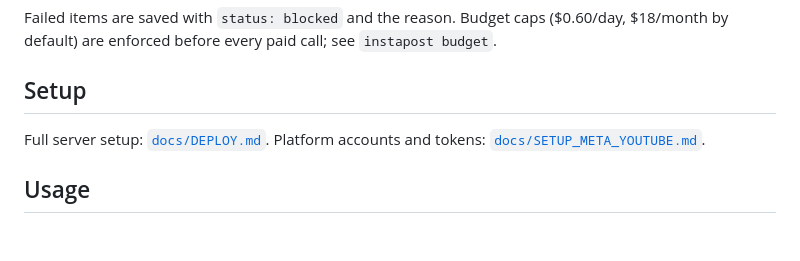
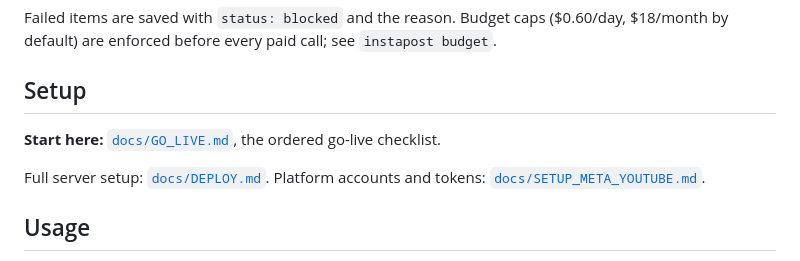
Before and after one commit to devansh-sudo/InstaPost, a Markdown page: README.md, the part around the change. GitHub-like rendering; blank space fills up the shorter version.

Commit message:
Add ordered go-live checklist
Co-Authored-By: Claude Opus 5.5 <noreply@anthropic.com>
Claude-Session: https://claude.ai/code/session_01UFn76wa7vdzDt3o1gzjLLS

```diff
--- a/README.md
+++ b/README.md
@@ -91,6 +91,8 @@ $18/month by default) are enforced before every paid call; see `instapost budget
 
 ## Setup
 
+**Start here:** [`docs/GO_LIVE.md`](docs/GO_LIVE.md), the ordered go-live checklist.
+
 Full server setup: [`docs/DEPLOY.md`](docs/DEPLOY.md). Platform accounts and tokens:
 [`docs/SETUP_META_YOUTUBE.md`](docs/SETUP_META_YOUTUBE.md).
 
```
Also changed, not shown: docs/GO_LIVE.md (added, +110 -0 lines).
